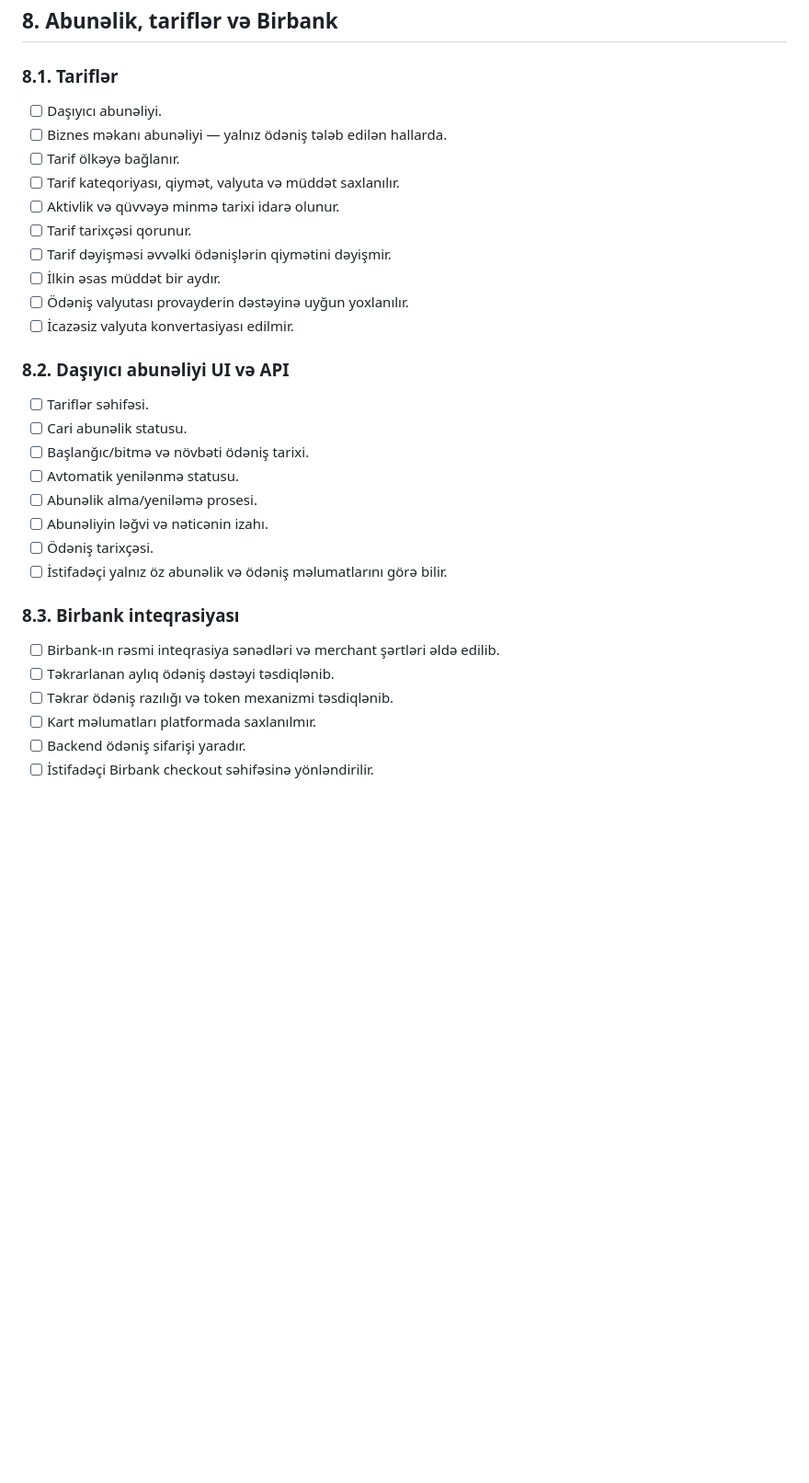
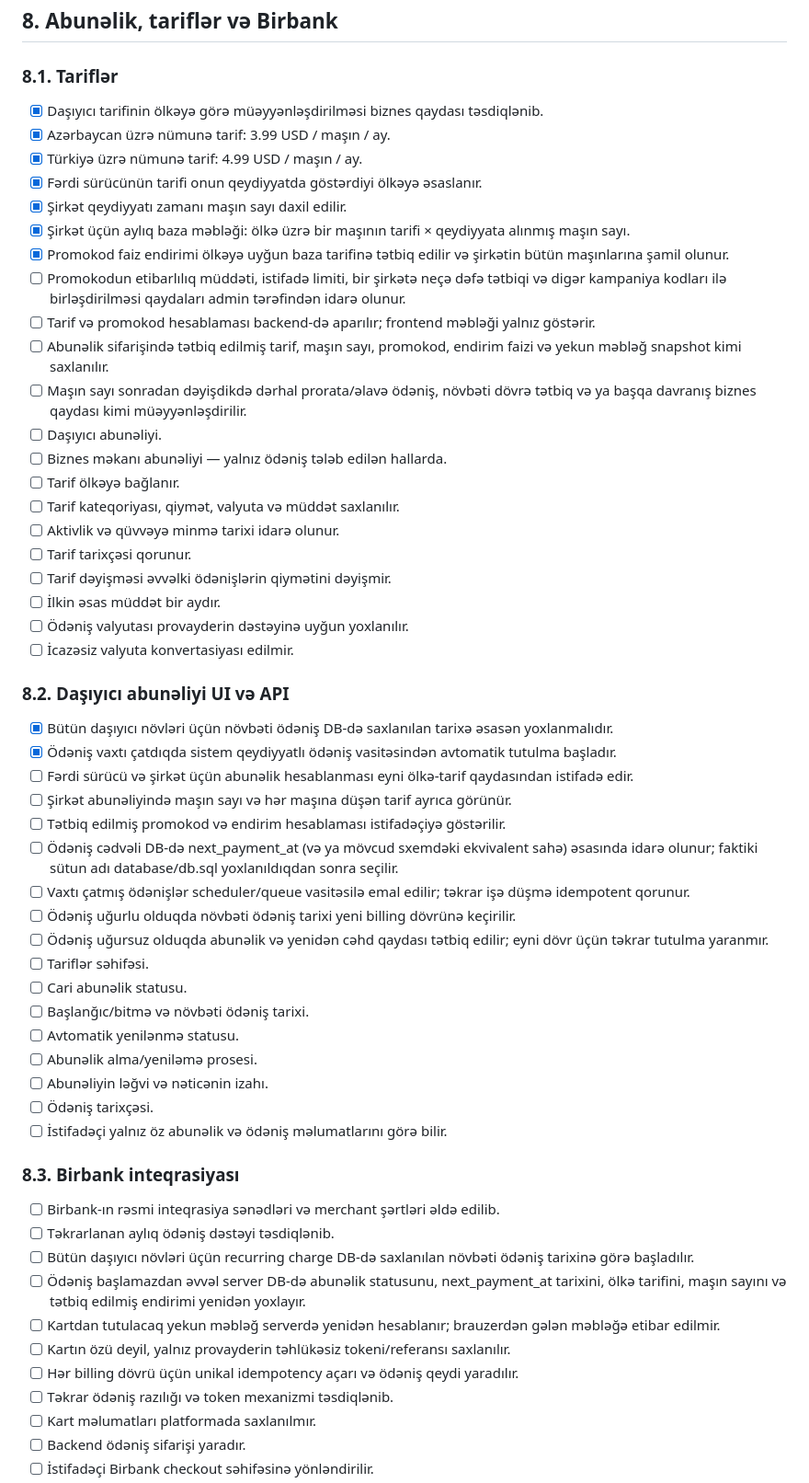
Before and after one commit to abdullacavadov/logistics_app, a Markdown page: docs/LogisticsApp_is_prosesi.md, the part around one of its changes. Shown at 92% size. GitHub-like rendering; blank space fills up the shorter version.

Commit message:
docs: add country-based fleet subscription pricing rules

```diff
--- a/docs/LogisticsApp_is_prosesi.md
+++ b/docs/LogisticsApp_is_prosesi.md
@@ -263,6 +263,17 @@
 
 ### 8.1. Tariflər
 
+- [x] Daşıyıcı tarifinin ölkəyə görə müəyyənləşdirilməsi biznes qaydası təsdiqlənib.
+- [x] Azərbaycan üzrə nümunə tarif: 3.99 USD / maşın / ay.
+- [x] Türkiyə üzrə nümunə tarif: 4.99 USD / maşın / ay.
+- [x] Fərdi sürücünün tarifi onun qeydiyyatda göstərdiyi ölkəyə əsaslanır.
+- [x] Şirkət qeydiyyatı zamanı maşın sayı daxil edilir.
+- [x] Şirkət üçün aylıq baza məbləği: ölkə üzrə bir maşının tarifi × qeydiyyata alınmış maşın sayı.
+- [x] Promokod faiz endirimi ölkəyə uyğun baza tarifinə tətbiq edilir və şirkətin bütün maşınlarına şamil olunur.
+- [ ] Promokodun etibarlılıq müddəti, istifadə limiti, bir şirkətə neçə dəfə tətbiqi və digər kampaniya kodları ilə birləşdirilməsi qaydaları admin tərəfindən idarə olunur.
+- [ ] Tarif və promokod hesablaması backend-də aparılır; frontend məbləği yalnız göstərir.
+- [ ] Abunəlik sifarişində tətbiq edilmiş tarif, maşın sayı, promokod, endirim faizi və yekun məbləğ snapshot kimi saxlanılır.
+- [ ] Maşın sayı sonradan dəyişdikdə dərhal prorata/əlavə ödəniş, növbəti dövrə tətbiq və ya başqa davranış biznes qaydası kimi müəyyənləşdirilir.
 - [ ] Daşıyıcı abunəliyi.
 - [ ] Biznes məkanı abunəliyi — yalnız ödəniş tələb edilən hallarda.
 - [ ] Tarif ölkəyə bağlanır.
@@ -276,6 +287,15 @@
 
 ### 8.2. Daşıyıcı abunəliyi UI və API
 
+- [x] Bütün daşıyıcı növləri üçün növbəti ödəniş DB-də saxlanılan tarixə əsasən yoxlanmalıdır.
+- [x] Ödəniş vaxtı çatdıqda sistem qeydiyyatlı ödəniş vasitəsindən avtomatik tutulma başladır.
+- [ ] Fərdi sürücü və şirkət üçün abunəlik hesablanması eyni ölkə-tarif qaydasından istifadə edir.
+- [ ] Şirkət abunəliyində maşın sayı və hər maşına düşən tarif ayrıca görünür.
+- [ ] Tətbiq edilmiş promokod və endirim hesablaması istifadəçiyə göstərilir.
+- [ ] Ödəniş cədvəli DB-də next_payment_at (və ya mövcud sxemdəki ekvivalent sahə) əsasında idarə olunur; faktiki sütun adı database/db.sql yoxlanıldıqdan sonra seçilir.
+- [ ] Vaxtı çatmış ödənişlər scheduler/queue vasitəsilə emal edilir; təkrar işə düşmə idempotent qorunur.
+- [ ] Ödəniş uğurlu olduqda növbəti ödəniş tarixi yeni billing dövrünə keçirilir.
+- [ ] Ödəniş uğursuz olduqda abunəlik və yenidən cəhd qaydası tətbiq edilir; eyni dövr üçün təkrar tutulma yaranmır.
 - [ ] Tariflər səhifəsi.
 - [ ] Cari abunəlik statusu.
 - [ ] Başlanğıc/bitmə və növbəti ödəniş tarixi.
@@ -289,6 +309,11 @@
 
 - [ ] Birbank-ın rəsmi inteqrasiya sənədləri və merchant şərtləri əldə edilib.
 - [ ] Təkrarlanan aylıq ödəniş dəstəyi təsdiqlənib.
+- [ ] Bütün daşıyıcı növləri üçün recurring charge DB-də saxlanılan növbəti ödəniş tarixinə görə başladılır.
+- [ ] Ödəniş başlamazdan əvvəl server DB-də abunəlik statusunu, next_payment_at tarixini, ölkə tarifini, maşın sayını və tətbiq edilmiş endirimi yenidən yoxlayır.
+- [ ] Kartdan tutulacaq yekun məbləğ serverdə yenidən hesablanır; brauzerdən gələn məbləğə etibar edilmir.
+- [ ] Kartın özü deyil, yalnız provayderin təhlükəsiz tokeni/referansı saxlanılır.
+- [ ] Hər billing dövrü üçün unikal idempotency açarı və ödəniş qeydi yaradılır.
 - [ ] Təkrar ödəniş razılığı və token mexanizmi təsdiqlənib.
 - [ ] Kart məlumatları platformada saxlanılmır.
 - [ ] Backend ödəniş sifarişi yaradır.
```
Also changed, not shown: other parts of docs/LogisticsApp_is_prosesi.md (+5 -0 lines).
